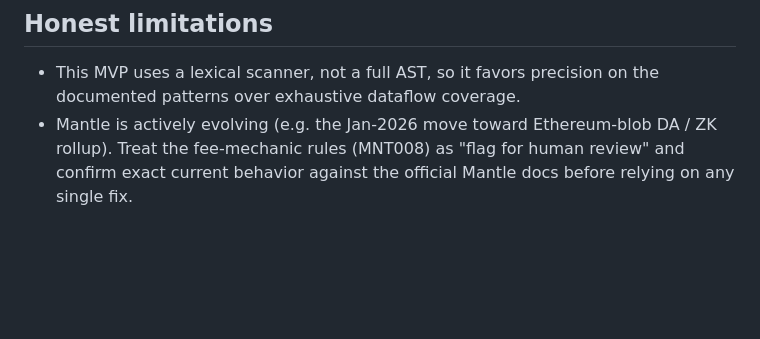
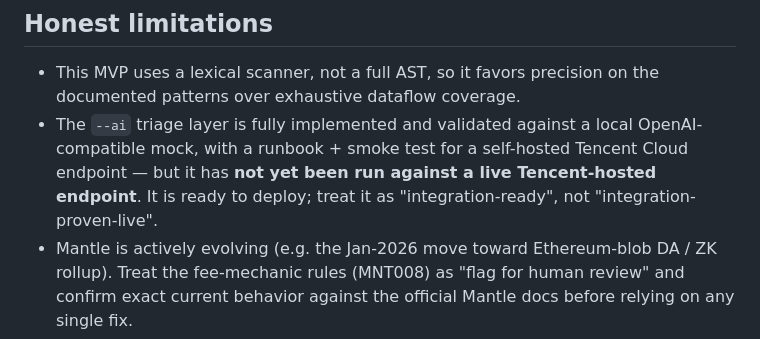
Before and after one commit to robin11110000/mantle-lint, a Markdown page: README.md, the part around the change. Rendered like a GitHub page; blank space fills up the shorter version.

Commit message:
docs: state --ai is integration-ready, not yet proven live on Tencent
The user has no Tencent account, so the self-hosted endpoint hasn't been run
live. Add an honest-limitations note so the AI integration isn't read as
proven-live; it remains fully built + documented + ready to deploy.

Co-Authored-By: Claude Opus 4.8 <noreply@anthropic.com>

```diff
--- a/README.md
+++ b/README.md
@@ -167,5 +167,6 @@ The deterministic engine + the `--ai` layer are in place and there's a runbook +
 ## Honest limitations
 
 - This MVP uses a lexical scanner, not a full AST, so it favors precision on the documented patterns over exhaustive dataflow coverage.
+- The `--ai` triage layer is fully implemented and validated against a local OpenAI-compatible mock, with a runbook + smoke test for a self-hosted Tencent Cloud endpoint — but it has **not yet been run against a live Tencent-hosted endpoint**. It is ready to deploy; treat it as "integration-ready", not "integration-proven-live".
 - Mantle is actively evolving (e.g. the Jan-2026 move toward Ethereum-blob DA / ZK rollup). Treat the fee-mechanic rules (MNT008) as "flag for human review" and confirm exact current behavior against the official Mantle docs before relying on any single fix.
 - It flags risk; it does not guarantee a contract is Mantle-safe. Use it alongside normal testing and audits.
```
